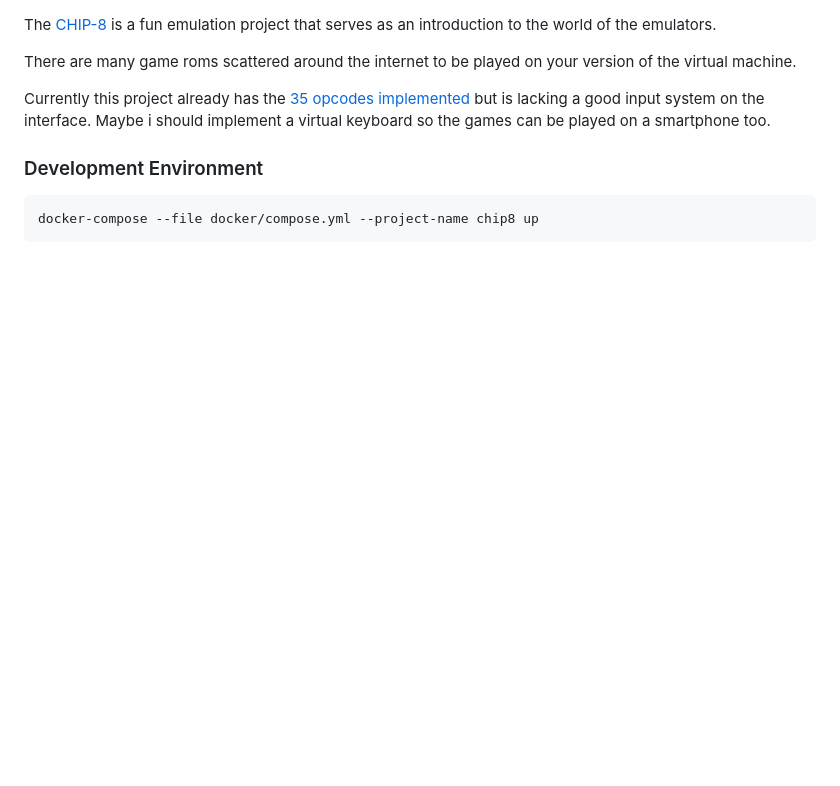
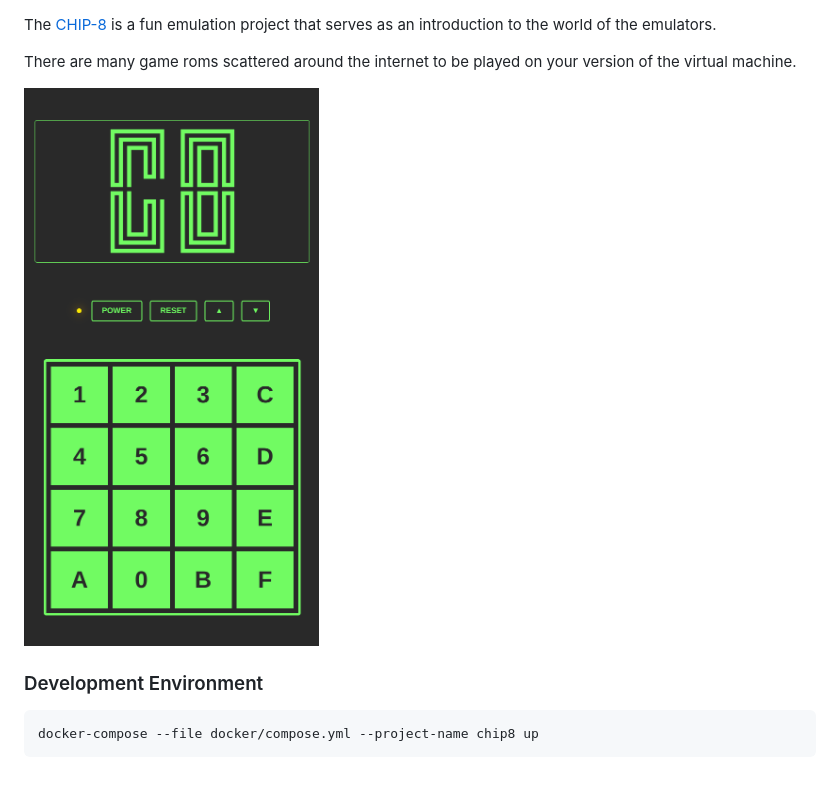
Before and after one commit to joaorodriguesjr/chip8, a Markdown page: readme.md, the part around the change. GitHub-like rendering; pictures changed too: public/screenshot.png (added); blank space fills up the shorter version.

Commit message:
Add screenshot to the readme file

```diff
--- a/readme.md
+++ b/readme.md
@@ -2,7 +2,7 @@ The [CHIP-8](https://en.wikipedia.org/wiki/CHIP-8) is a fun emulation project th
 
 There are many game roms scattered around the internet to be played on your version of the virtual machine.
 
-Currently this project already has the [35 opcodes implemented](https://github.com/joaorodriguesjr/chip8/blob/development/public/src/Chip8/Mapper.js) but is lacking a good input system on the interface. Maybe i should implement a virtual keyboard so the games can be played on a smartphone too.
+![The screenshot of the project running on a browser](public/screenshot.png)
 
 ### Development Environment
 
```
